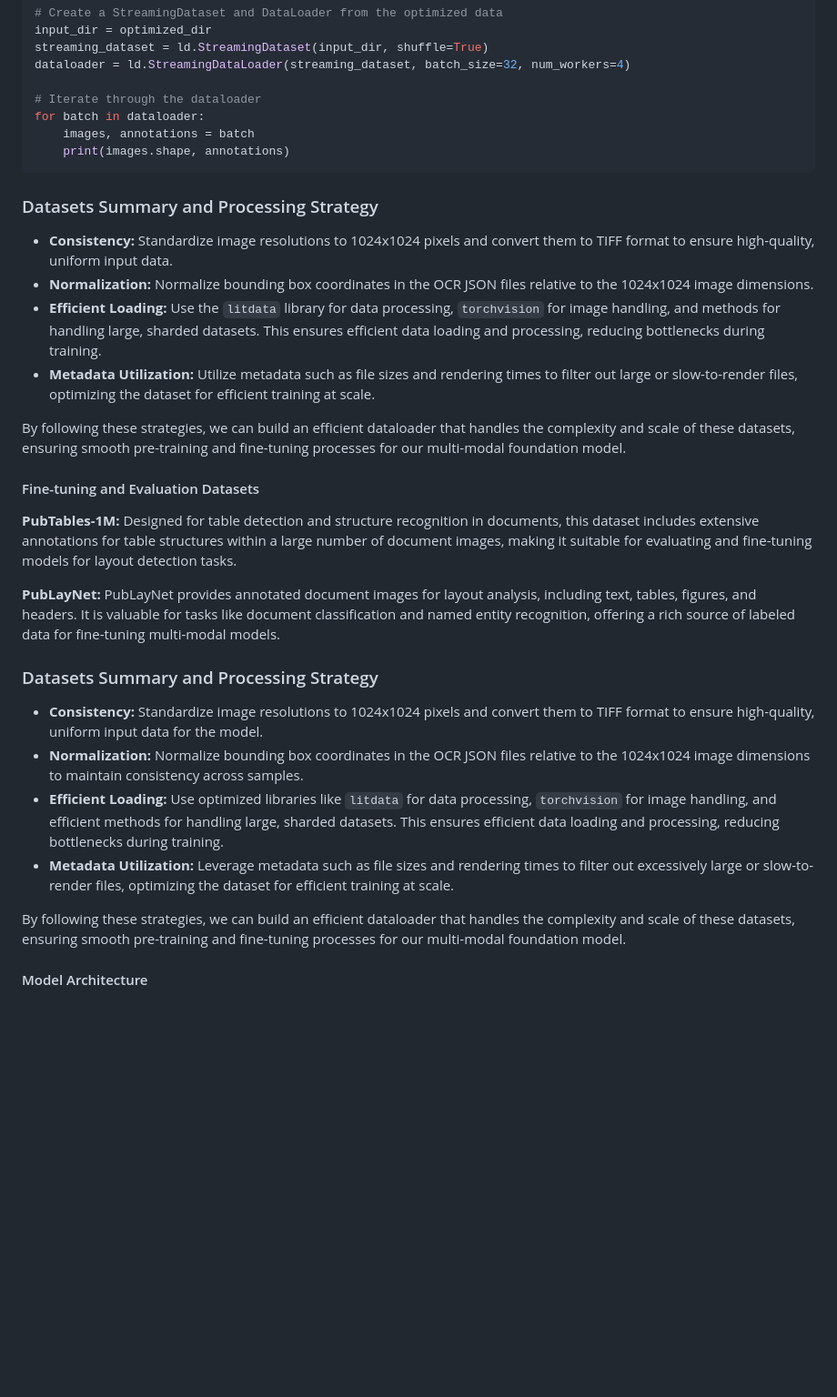
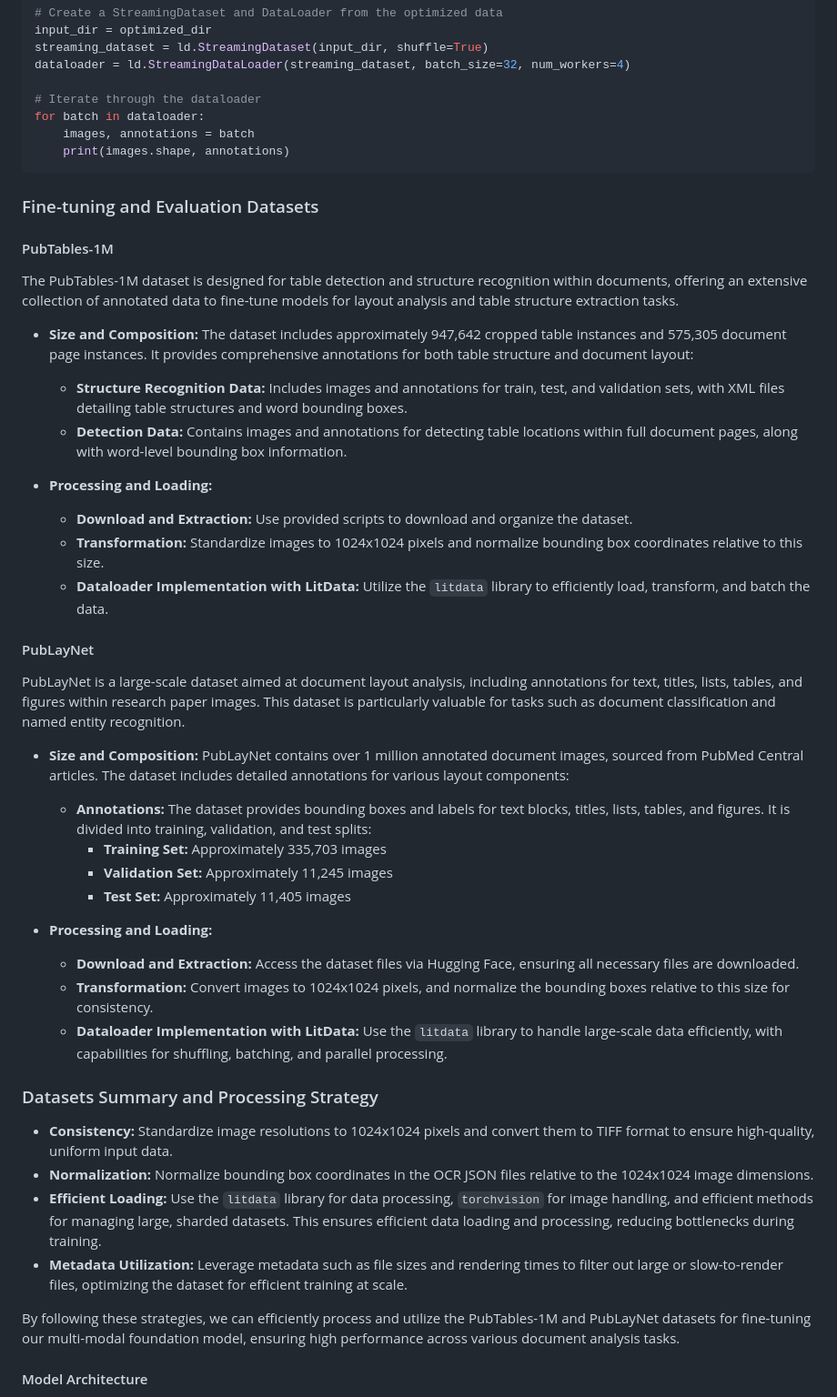
Before and after one commit to das-projects/Rhine, a Markdown page: README.md, the part around the change. Shown at 91% size. Drawn GitHub-style; blank space fills up the shorter version.

Commit message:
finetune data

````diff
--- a/README.md
+++ b/README.md
@@ -202,31 +202,44 @@ for batch in dataloader:
     print(images.shape, annotations)
 ```
 
+### Fine-tuning and Evaluation Datasets
+
+#### PubTables-1M
+
+The PubTables-1M dataset is designed for table detection and structure recognition within documents, offering an extensive collection of annotated data to fine-tune models for layout analysis and table structure extraction tasks.
+
+- **Size and Composition:** The dataset includes approximately 947,642 cropped table instances and 575,305 document page instances. It provides comprehensive annotations for both table structure and document layout:
+  - **Structure Recognition Data:** Includes images and annotations for train, test, and validation sets, with XML files detailing table structures and word bounding boxes.
+  - **Detection Data:** Contains images and annotations for detecting table locations within full document pages, along with word-level bounding box information.
+
+- **Processing and Loading:**
+  - **Download and Extraction:** Use provided scripts to download and organize the dataset.
+  - **Transformation:** Standardize images to 1024x1024 pixels and normalize bounding box coordinates relative to this size.
+  - **Dataloader Implementation with LitData:** Utilize the `litdata` library to efficiently load, transform, and batch the data.
+
+#### PubLayNet
+
+PubLayNet is a large-scale dataset aimed at document layout analysis, including annotations for text, titles, lists, tables, and figures within research paper images. This dataset is particularly valuable for tasks such as document classification and named entity recognition.
+
+- **Size and Composition:** PubLayNet contains over 1 million annotated document images, sourced from PubMed Central articles. The dataset includes detailed annotations for various layout components:
+  - **Annotations:** The dataset provides bounding boxes and labels for text blocks, titles, lists, tables, and figures. It is divided into training, validation, and test splits:
+    - **Training Set:** Approximately 335,703 images
+    - **Validation Set:** Approximately 11,245 images
+    - **Test Set:** Approximately 11,405 images
+
+- **Processing and Loading:**
+  - **Download and Extraction:** Access the dataset files via Hugging Face, ensuring all necessary files are downloaded.
+  - **Transformation:** Convert images to 1024x1024 pixels, and normalize the bounding boxes relative to this size for consistency.
+  - **Dataloader Implementation with LitData:** Use the `litdata` library to handle large-scale data efficiently, with capabilities for shuffling, batching, and parallel processing.
+
 ### Datasets Summary and Processing Strategy
 
 - **Consistency:** Standardize image resolutions to 1024x1024 pixels and convert them to TIFF format to ensure high-quality, uniform input data.
 - **Normalization:** Normalize bounding box coordinates in the OCR JSON files relative to the 1024x1024 image dimensions.
-- **Efficient Loading:** Use the `litdata` library for data processing, `torchvision` for image handling, and methods for handling large, sharded datasets. This ensures efficient data loading and processing, reducing bottlenecks during training.
-- **Metadata Utilization:** Utilize metadata such as file sizes and rendering times to filter out large or slow-to-render files, optimizing the dataset for efficient training at scale.
+- **Efficient Loading:** Use the `litdata` library for data processing, `torchvision` for image handling, and efficient methods for managing large, sharded datasets. This ensures efficient data loading and processing, reducing bottlenecks during training.
+- **Metadata Utilization:** Leverage metadata such as file sizes and rendering times to filter out large or slow-to-render files, optimizing the dataset for efficient training at scale.
 
-By following these strategies, we can build an efficient dataloader that handles the complexity and scale of these datasets, ensuring smooth pre-training and fine-tuning processes for our multi-modal foundation model.
-
-#### Fine-tuning and Evaluation Datasets
-
-**PubTables-1M:**
-Designed for table detection and structure recognition in documents, this dataset includes extensive annotations for table structures within a large number of document images, making it suitable for evaluating and fine-tuning models for layout detection tasks.
-
-**PubLayNet:**
-PubLayNet provides annotated document images for layout analysis, including text, tables, figures, and headers. It is valuable for tasks like document classification and named entity recognition, offering a rich source of labeled data for fine-tuning multi-modal models.
-
-### Datasets Summary and Processing Strategy
-
-- **Consistency:** Standardize image resolutions to 1024x1024 pixels and convert them to TIFF format to ensure high-quality, uniform input data for the model.
-- **Normalization:** Normalize bounding box coordinates in the OCR JSON files relative to the 1024x1024 image dimensions to maintain consistency across samples.
-- **Efficient Loading:** Use optimized libraries like `litdata` for data processing, `torchvision` for image handling, and efficient methods for handling large, sharded datasets. This ensures efficient data loading and processing, reducing bottlenecks during training.
-- **Metadata Utilization:** Leverage metadata such as file sizes and rendering times to filter out excessively large or slow-to-render files, optimizing the dataset for efficient training at scale.
-
-By following these strategies, we can build an efficient dataloader that handles the complexity and scale of these datasets, ensuring smooth pre-training and fine-tuning processes for our multi-modal foundation model.
+By following these strategies, we can efficiently process and utilize the PubTables-1M and PubLayNet datasets for fine-tuning our multi-modal foundation model, ensuring high performance across various document analysis tasks.
 
 #### Model Architecture
 
````
